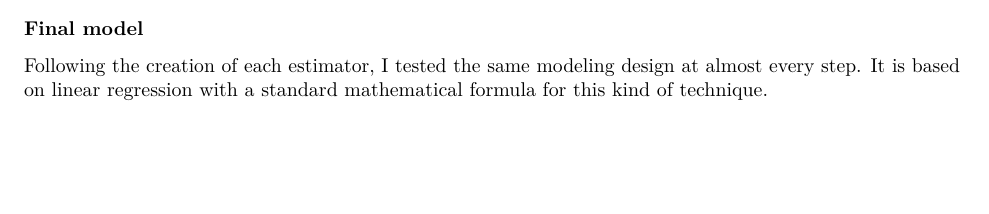
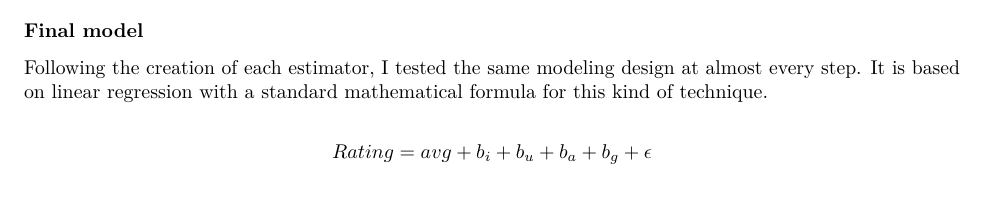
Before and after one commit to gregmansio/capstoneproject, an R Markdown document (capstone report.Rmd): part of page 3 of 4, cut so that both start at the same text, the shorter picture padded with empty space. Rendered offline with R 4.5, knitr and Pandoc, then LaTeX, with nearby package versions; some code elsewhere in the file could not run offline.

Commit message:
+ equation

```diff
--- a/capstone report.Rmd
+++ b/capstone report.Rmd
@@ -141,6 +141,10 @@ print(lambdaMUGA2)
 
 Following the creation of each estimator, I tested the same modeling design at almost every step. It is based on linear regression with a standard mathematical formula for this kind of technique.
 
+$$
+Rating = avg + b_i + b_u + b_a + b_g + \epsilon
+$$
+
 The idea is to add each estimator to the simple average, all of them computed thanks to the train_set, and then to compare this result (predicted rating) to the actual value observed in the test_set.
 
 For illustrative purpose, here is the code used to perform this comparison.
```
